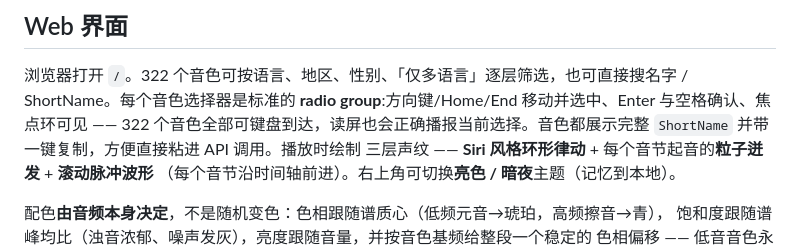
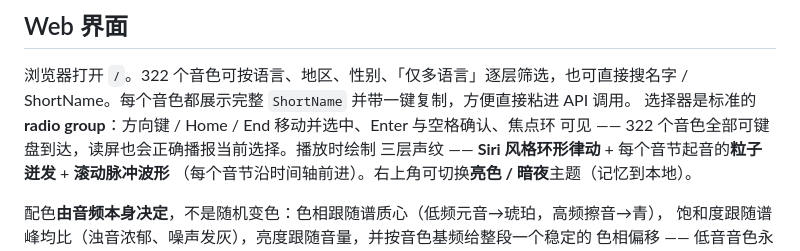
Before and after one commit to neosun100/edgetts-ws-worker, a Markdown page: README_CN.md, the part around the change. GitHub-like rendering.

```diff
--- a/README_CN.md
+++ b/README_CN.md
@@ -32,7 +32,9 @@ API —— 支持真流式播放、322 个音色、内置 Web UI，零运维。
 ## Web 界面
 
 浏览器打开 `/`。322 个音色可按语言、地区、性别、「仅多语言」逐层筛选，也可直接搜名字 /
-ShortName。每个音色选择器是标准的 **radio group**:方向键/Home/End 移动并选中、Enter 与空格确认、焦点环可见 —— 322 个音色全部可键盘到达，读屏也会正确播报当前选择。音色都展示完整 `ShortName` 并带一键复制，方便直接粘进 API 调用。播放时绘制
+ShortName。每个音色都展示完整 `ShortName` 并带一键复制，方便直接粘进 API 调用。
+选择器是标准的 **radio group**：方向键 / Home / End 移动并选中、Enter 与空格确认、焦点环
+可见 —— 322 个音色全部可键盘到达，读屏也会正确播报当前选择。播放时绘制
 三层声纹 —— **Siri 风格环形律动** + 每个音节起音的**粒子迸发** + **滚动脉冲波形**
 （每个音节沿时间轴前进）。右上角可切换**亮色 / 暗夜**主题（记忆到本地）。
 
```
Also changed, not shown: README.md (+5 -4 lines).
